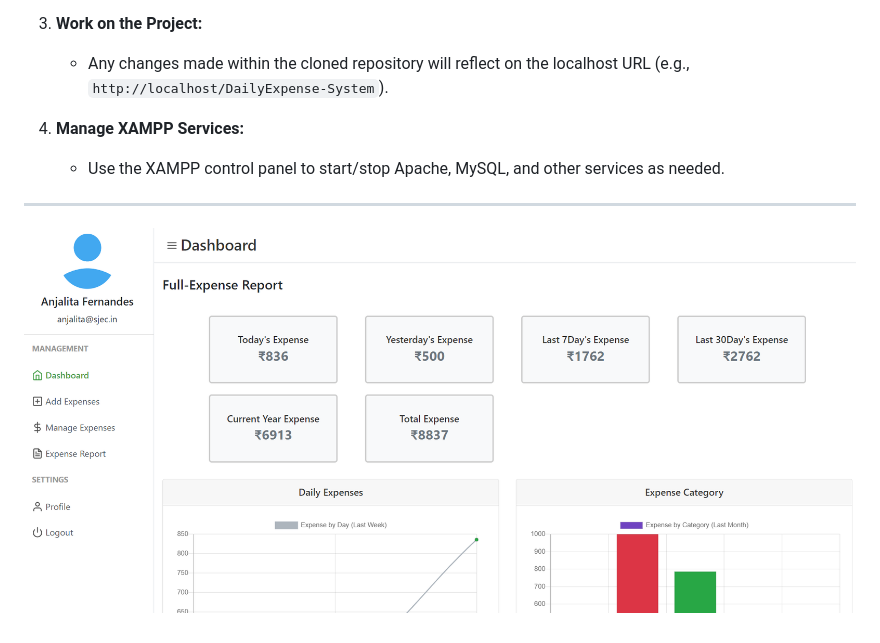
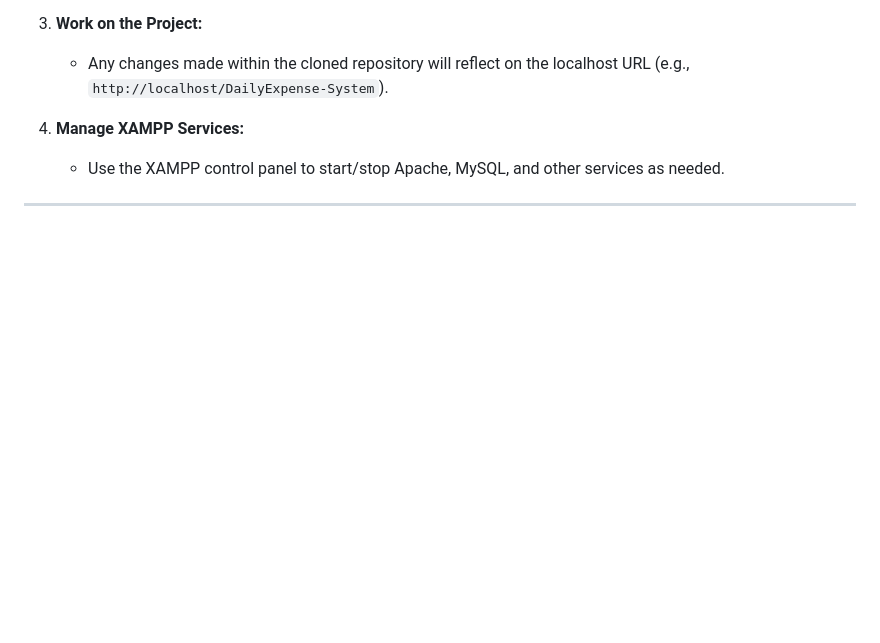
Before and after one commit to DhairyaSavaliya/ExpenseTracker, a Markdown page: README.md, the part around the change. GitHub-like rendering; blank space fills up the shorter version.

```diff
--- a/README.md
+++ b/README.md
@@ -59,5 +59,3 @@ The Expense Tracking Database Management System `DBMS` project is a user-friendl
    - Use the XAMPP control panel to start/stop Apache, MySQL, and other services as needed.
 
 ---
-
-![Home Page](uploads/Home-Page.png)
```
